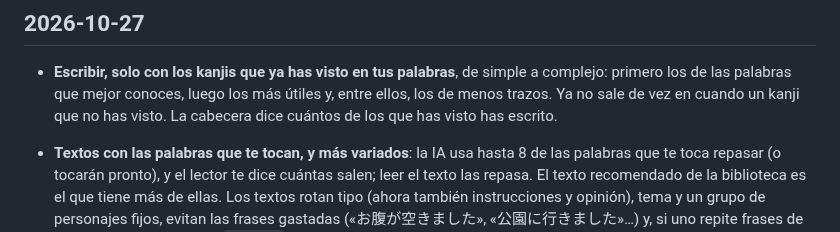
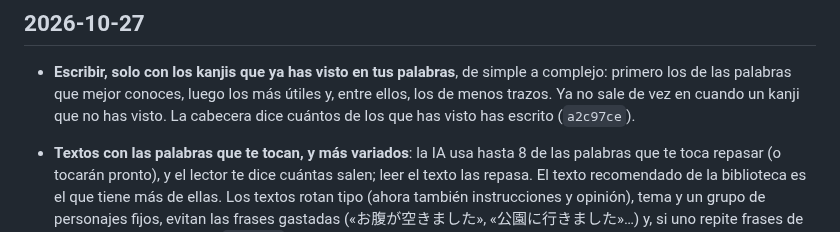
Before and after one commit to javier9302/kanji-learning-app, a Markdown page: CHANGELOG.md, the part around the change. GitHub-like rendering.

Commit message:
CHANGELOG: hash de Escribir con lo visto
Co-Authored-By: Claude Opus 5.5 <noreply@anthropic.com>
Claude-Session: https://claude.ai/code/session_011Rdj6PGf16PdpP86L3M4vn

```diff
--- a/CHANGELOG.md
+++ b/CHANGELOG.md
@@ -9,7 +9,7 @@ Cómo funciona todo hoy: [docs/COMO-FUNCIONA.md](docs/COMO-FUNCIONA.md).
 - **Escribir, solo con los kanjis que ya has visto en tus palabras**, de simple a complejo: primero
   los de las palabras que mejor conoces, luego los más útiles y, entre ellos, los de menos trazos. Ya
   no sale de vez en cuando un kanji que no has visto. La cabecera dice cuántos de los que has visto
-  has escrito.
+  has escrito (`a2c97ce`).
 
 - **Textos con las palabras que te tocan, y más variados**: la IA usa hasta 8 de las palabras que
   te toca repasar (o tocarán pronto), y el lector te dice cuántas salen; leer el texto las repasa.
```
